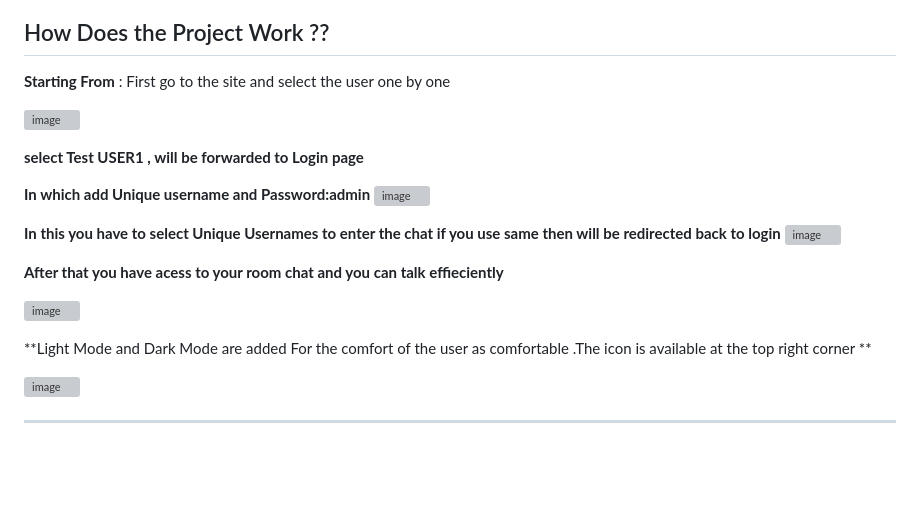
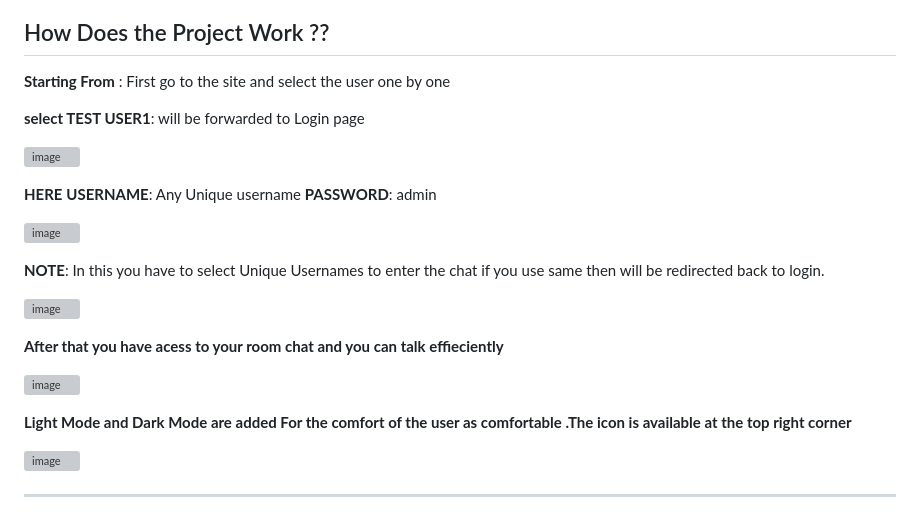
Before and after one commit to Shadowsweep/Chatify_Live_chat_server, a Markdown page: Read.md, the part around the change. GitHub-like rendering; blank space fills up the shorter version; grey boxes are pictures that could not be loaded.

```diff
--- a/Read.md
+++ b/Read.md
@@ -81,16 +81,20 @@ Chatify/
 
 **Starting From** : First go to the site and select the user one by one
 
+**select TEST USER1**:  will be forwarded to Login page
+
 ![image](https://github.com/user-attachments/assets/89848ef9-d954-4205-89ec-91b8b624b09b)
 
 
-**select Test USER1 ,  will be forwarded to Login page**
+**HERE**
+**USERNAME**: Any Unique username
+**PASSWORD**: admin
 
-**In which add Unique username and Password:admin**
 ![image](https://github.com/user-attachments/assets/6badfcf7-cbcd-4f79-ae4e-f9378b66de14)
 
 
-**In this you have to select Unique Usernames to enter the chat if you use same then will be redirected  back to login**
+**NOTE**: In this you have to select Unique Usernames to enter the chat if you use same then will be redirected  back to login.
+
 ![image](https://github.com/user-attachments/assets/e111dbd9-e6b1-4eec-9f13-10bd833a35a0)
 
 
@@ -99,7 +103,7 @@ Chatify/
 ![image](https://github.com/user-attachments/assets/71b212fe-b685-4c11-8126-13c6075cded7)
 
 
-**Light Mode and Dark Mode are added For the comfort of the user as comfortable .The icon is available at the top right corner **
+**Light Mode and Dark Mode are added For the comfort of the user as comfortable .The icon is available at the top right corner**
 
 ![image](https://github.com/user-attachments/assets/2d70d7c0-faa8-4f93-a380-a122a51b718a)
 
```
